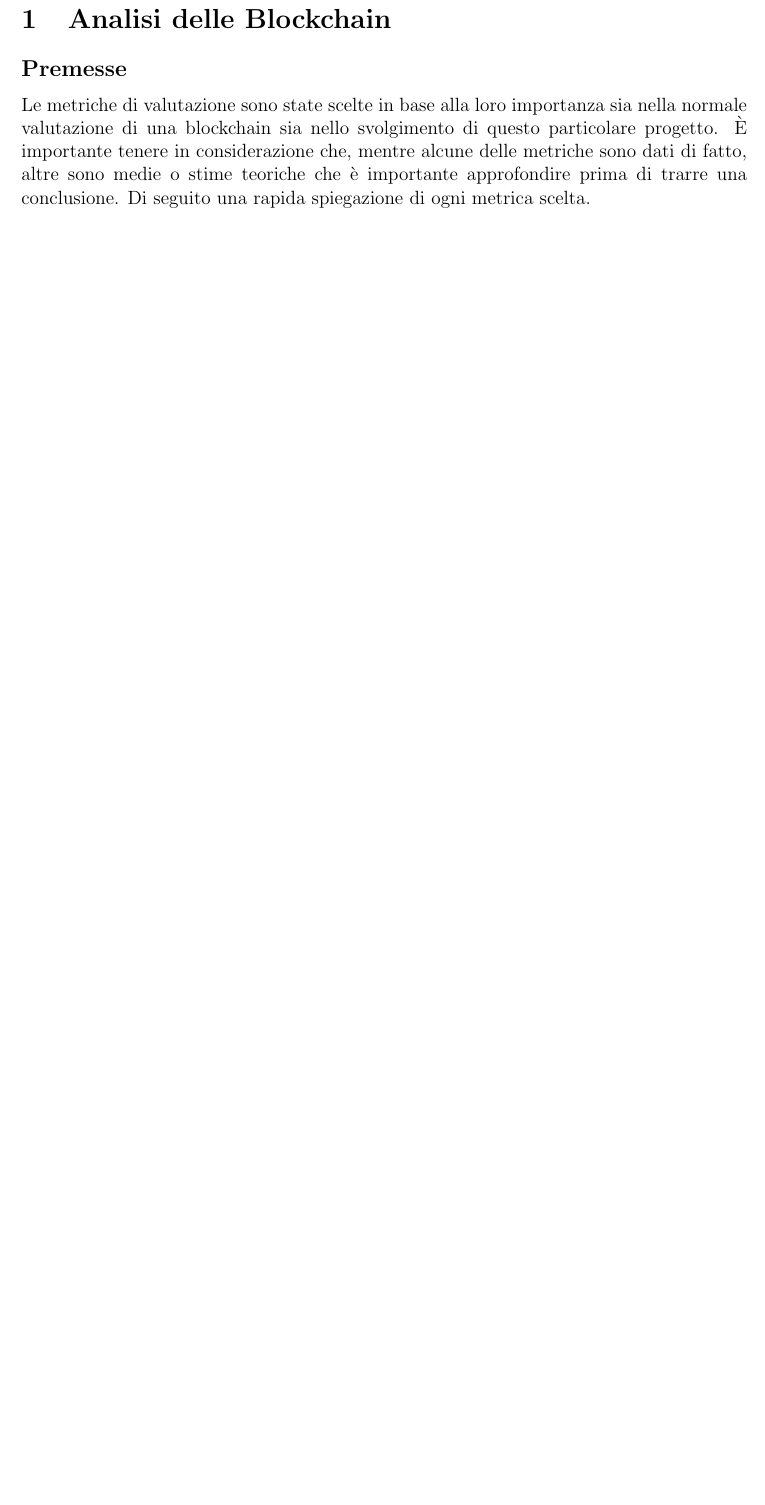
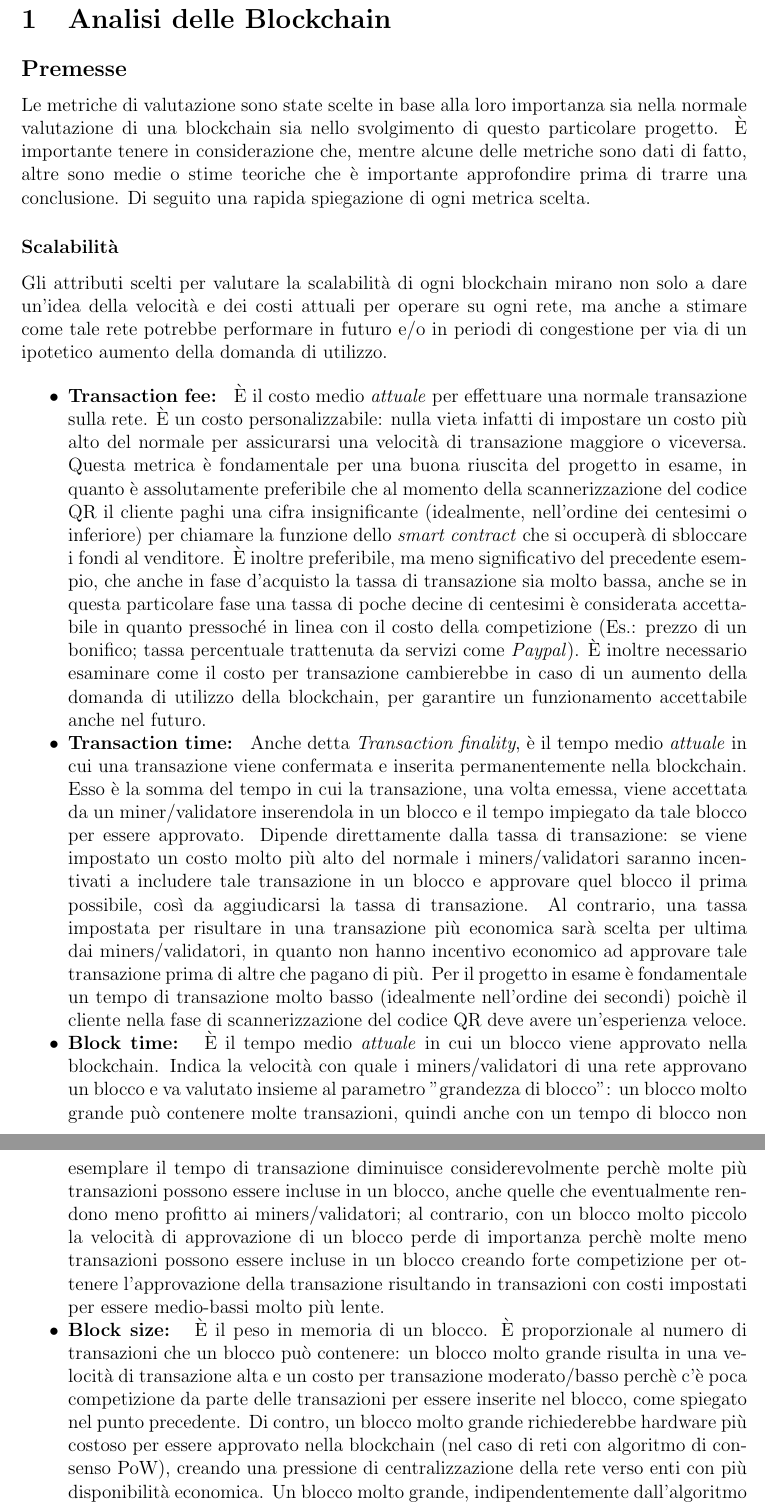
Before and after one commit to iota97/WinningSoftwareSolution, a LaTeX document (docs/interni/analisi_delle_tecnologie/analisi_delle_tecnologie.tex): part of page 2 of 3 before the commit and two parts of pages 2 and 3 of 4 after it, the two joined at a grey line, cut so that both start at the same text, the shorter picture padded with empty space. Compiled offline with pdfLaTeX.

Commit message:
trattati i primi 4 attributi della tabella comparativa delle blockchain

```diff
--- a/docs/interni/analisi_delle_tecnologie/analisi_delle_tecnologie.tex
+++ b/docs/interni/analisi_delle_tecnologie/analisi_delle_tecnologie.tex
@@ -17,7 +17,44 @@ Analisi delle tecnologie.
 \makefrontpage
 
 \section{Analisi delle Blockchain}
+
 \subsection*{Premesse}
 Le metriche di valutazione sono state scelte in base alla loro importanza sia nella normale valutazione di una blockchain sia nello svolgimento di questo particolare progetto.
 È importante tenere in considerazione che, mentre alcune delle metriche sono dati di fatto, altre sono medie o stime teoriche che è importante approfondire prima di trarre una conclusione.
 Di seguito una rapida spiegazione di ogni metrica scelta.
+
+\subsubsection*{Scalabilità}
+Gli attributi scelti per valutare la scalabilità di ogni blockchain mirano non solo a dare un'idea della velocità e dei costi attuali per operare su ogni rete, ma anche a stimare come tale
+rete potrebbe performare in futuro e/o in periodi di congestione per via di un ipotetico aumento della domanda di utilizzo.
+
+\begin{itemize}
+\item \textbf{Transaction fee: }
+È il costo medio \textit{attuale} per effettuare una normale transazione sulla rete.
+È un costo personalizzabile: nulla vieta infatti di impostare un costo più alto del normale per assicurarsi una velocità di transazione maggiore o viceversa.
+Questa metrica è fondamentale per una buona riuscita del progetto in esame, in quanto è assolutamente preferibile che al momento della scannerizzazione del codice QR
+il cliente paghi una cifra insignificante (idealmente, nell'ordine dei centesimi o inferiore) per chiamare la funzione dello \textit{smart contract} che si occuperà di sbloccare i fondi
+al venditore. È inoltre preferibile, ma meno significativo del precedente esempio, che anche in fase d'acquisto la tassa di transazione sia molto bassa, anche se
+in questa particolare fase una tassa di poche decine di centesimi è considerata accettabile in quanto pressoché in linea con il costo della competizione (Es.: prezzo di un bonifico;
+tassa percentuale trattenuta da servizi come \textit{Paypal}).
+È inoltre necessario esaminare come il costo per transazione cambierebbe in caso di un aumento della domanda di utilizzo della blockchain, per garantire un funzionamento
+accettabile anche nel futuro.
+
+\item \textbf{Transaction time: }
+Anche detta \textit{Transaction finality}, è il tempo medio \textit{attuale} in cui una transazione viene confermata e inserita permanentemente nella blockchain.
+Esso è la somma del tempo in cui la transazione, una volta emessa, viene accettata da un miner/validatore inserendola in un blocco e il tempo impiegato da tale blocco per essere
+approvato. Dipende direttamente dalla tassa di transazione: se viene impostato un costo molto più alto del normale i miners/validatori saranno incentivati a includere tale transazione
+in un blocco e approvare quel blocco il prima possibile, così da aggiudicarsi la tassa di transazione. Al contrario, una tassa impostata per risultare in una transazione più economica
+sarà scelta per ultima dai miners/validatori, in quanto non hanno incentivo economico ad approvare tale transazione prima di altre che pagano di più.
+Per il progetto in esame è fondamentale un tempo di transazione molto basso (idealmente nell'ordine dei secondi) poichè il cliente nella fase di scannerizzazione del codice QR deve
+avere un'esperienza veloce.
+
+\item \textbf{Block time: }
+È il tempo medio \textit{attuale} in cui un blocco viene approvato nella blockchain. Indica la velocità con quale i miners/validatori di una rete approvano un blocco e va valutato insieme al parametro "grandezza di blocco": un blocco molto grande può contenere molte transazioni, quindi anche con un tempo di blocco non esemplare il tempo di transazione diminuisce considerevolmente
+perchè molte più transazioni possono essere incluse in un blocco, anche quelle che eventualmente rendono meno profitto ai miners/validatori; al contrario, con un blocco molto piccolo la velocità
+di approvazione di un blocco perde di importanza perchè molte meno transazioni possono essere incluse in un blocco creando forte competizione per ottenere l'approvazione della transazione risultando
+in transazioni con costi impostati per essere medio-bassi molto più lente.
+
+\item \textbf{Block size: }
+È il peso in memoria di un blocco. È proporzionale al numero di transazioni che un blocco può contenere: un blocco molto grande risulta in una velocità di transazione alta e un costo per transazione
+moderato/basso perchè c'è poca competizione da parte delle transazioni per essere inserite nel blocco, come spiegato nel punto precedente. Di contro, un blocco molto grande richiederebbe
+hardware più costoso per essere approvato nella blockchain (nel caso di reti con algoritmo di consenso PoW), creando una pressione di centralizzazione della rete verso enti con più disponibilità economica. Un blocco molto grande, indipendentemente dall'algoritmo di consenso, creerebbe la possibilità di transazioni così economiche che vi sarebbe un reale rischio di attacchi simili
```
Also changed, not shown: docs/interni/analisi_delle_tecnologie/analisi_delle_tecnologie.tex (11 more changed lines).
